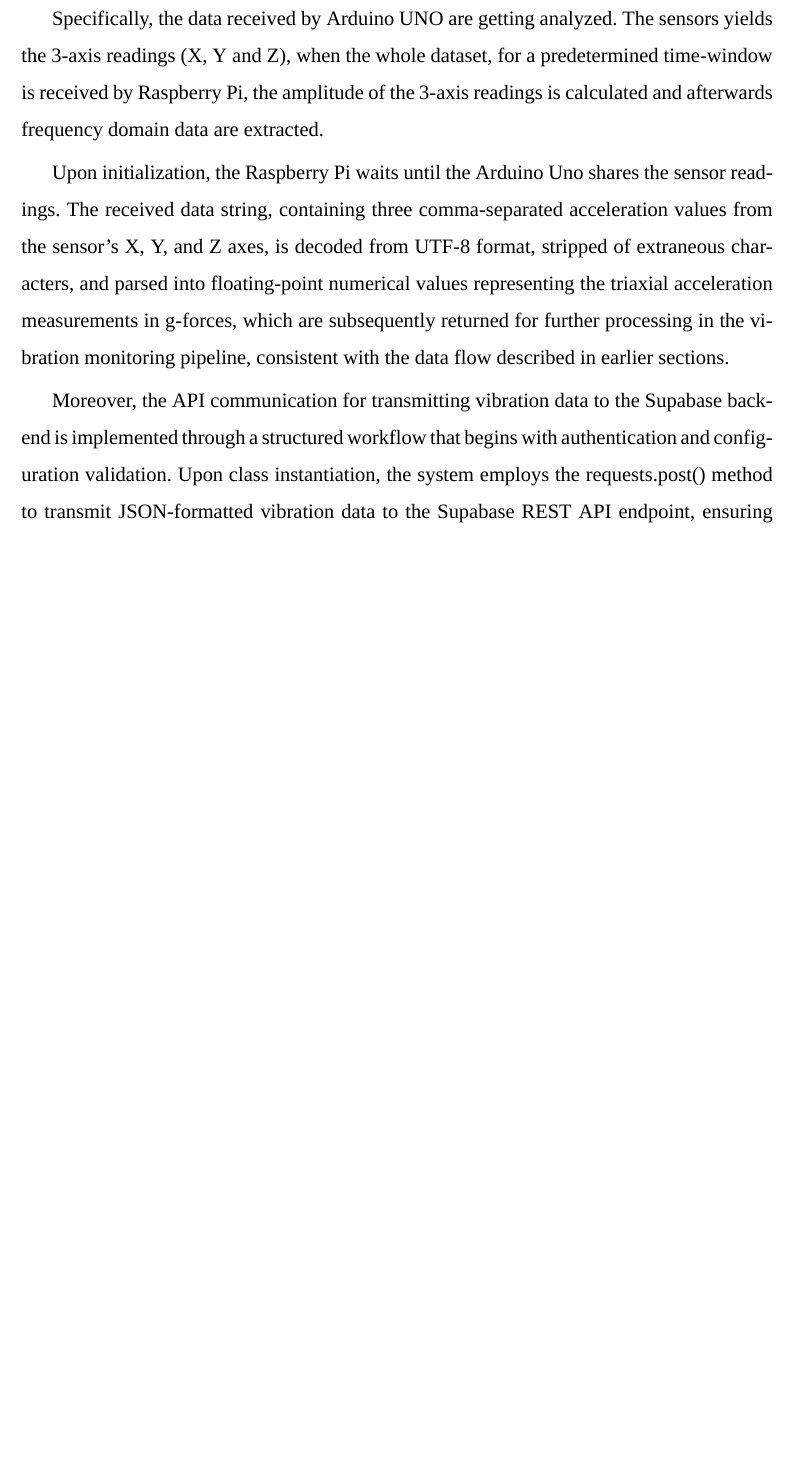
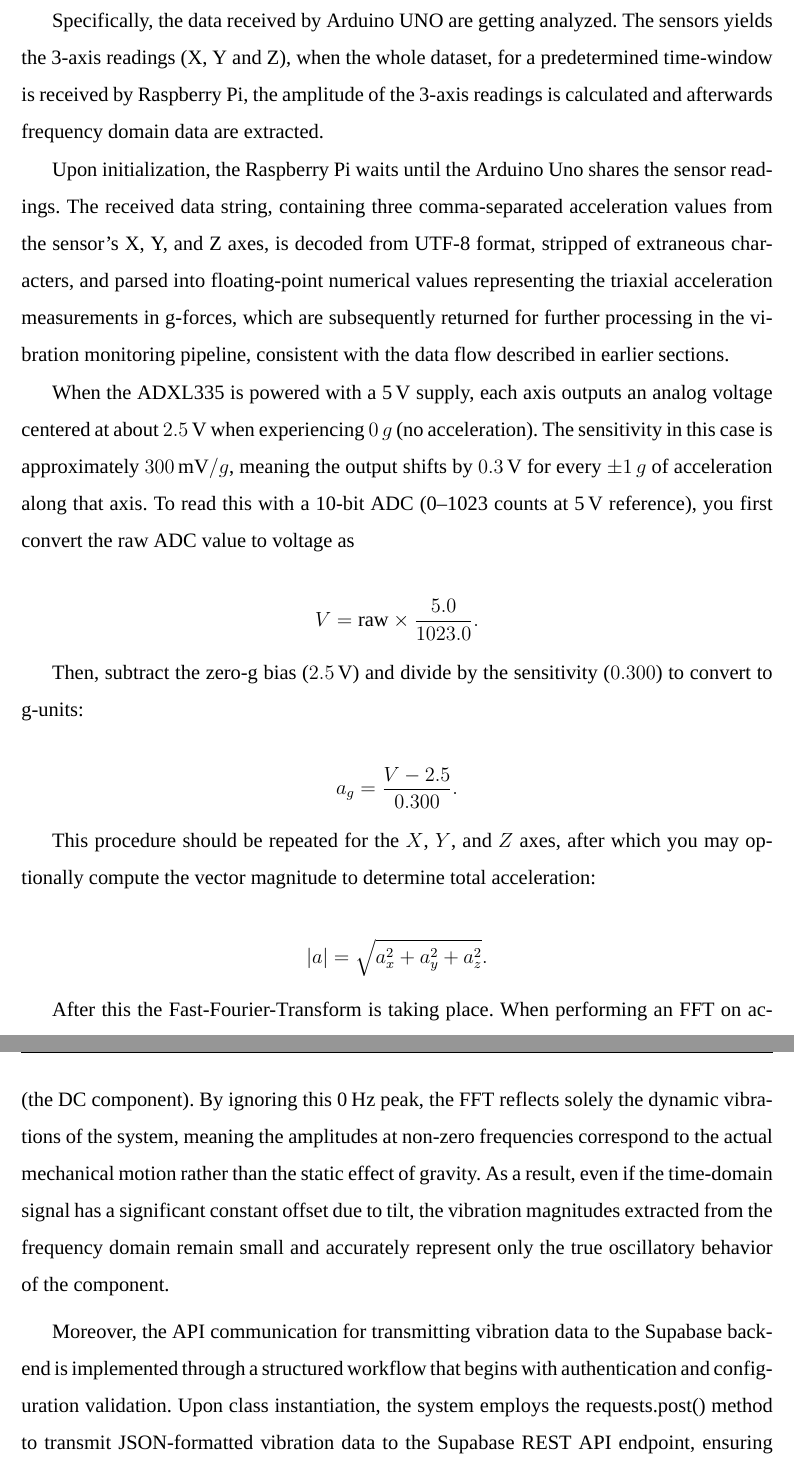
Before and after one commit to Vasilisdi/Technical-Report, a LaTeX thesis (Report/main.tex, which reads Report/sections/chapter4.tex): part of page 76 of 125 before the commit and two parts of pages 76 and 77 of 127 after it, the two joined at a grey line, cut so that both start at the same text, the shorter picture padded with empty space. Compiled offline with XeLaTeX; a missing font is replaced by an installed copy or a similar font.

Commit message:
10.9 update

```diff
--- a/Report/sections/chapter4.tex
+++ b/Report/sections/chapter4.tex
@@ -185,6 +186,31 @@
 
 	Upon initialization, the Raspberry Pi waits until the Arduino Uno shares the sensor readings. The received data string, containing three comma-separated acceleration values from the sensor's X, Y, and Z axes, is decoded from UTF-8 format, stripped of extraneous characters, and parsed into floating-point numerical values representing the triaxial acceleration measurements in g-forces, which are subsequently returned for further processing in the vibration monitoring pipeline, consistent with the data flow described in earlier sections.
 
+	When the ADXL335 is powered with a 5\,V supply, each axis outputs an analog voltage centered at about
+	\(2.5\,\text{V}\) when experiencing \(0\,g\) (no acceleration). The sensitivity in this case is approximately
+	\(300\,\text{mV}/g\), meaning the output shifts by \(0.3\,\text{V}\) for every \(\pm 1\,g\) of acceleration
+	along that axis. To read this with a 10-bit ADC (0--1023 counts at 5\,V reference), you first convert the raw
+	ADC value to voltage as
+
+	\[
+	V = \text{raw} \times \frac{5.0}{1023.0}.
+	\]
+
+	Then, subtract the zero-g bias (\(2.5\,\text{V}\)) and divide by the sensitivity (\(0.300\)) to convert to g-units:
+
+	\[
+	a_g = \frac{V - 2.5}{0.300}.
+	\]
+
+	This procedure should be repeated for the \(X\), \(Y\), and \(Z\) axes, after which you may optionally compute
+	the vector magnitude to determine total acceleration:
+
+	\[
+	|a| = \sqrt{a_x^2 + a_y^2 + a_z^2}.
+	\]
+
+	After this the Fast-Fourier-Transform is taking place. When performing an FFT on accelerometer data, the constant component caused by sensor orientation appears only at 0 Hz (the DC component). By ignoring this 0 Hz peak, the FFT reflects solely the dynamic vibrations of the system, meaning the amplitudes at non-zero frequencies correspond to the actual mechanical motion rather than the static effect of gravity. As a result, even if the time-domain signal has a significant constant offset due to tilt, the vibration magnitudes extracted from the frequency domain remain small and accurately represent only the true oscillatory behavior of the component.
+
 	Moreover, the API communication for transmitting vibration data to the Supabase backend is implemented through a structured workflow that begins with authentication and configuration validation. Upon class instantiation, the system employs the requests.post() method to transmit JSON-formatted vibration data to the Supabase REST API endpoint, ensuring secure communication through properly configured HTTP headers containing authentication tokens and content type specifications.
 
 	The requests.post() command functions as the core mechanism for data transmission, operating as an HTTP client that serializes the vibration data payload into JSON format and dispatches it via POST request to the designated Supabase endpoint. This method automatically handles connection management, timeout protocols, and response processing while incorporating the pre-configured headers containing the essential API key for authentication. The implementation includes robust error handling that captures potential exceptions such as connection failures, timeout errors, or invalid response formats, while also validating the HTTP status codes returned by the server to ensure successful data ingestion. The method returns a response object containing the server's status code and optional response data, which the system then processes through comprehensive logging mechanisms for both debugging and operational monitoring purposes.
```
Also changed, not shown: Report/sections/single_app.tex (+4 -4 lines), Report/sections/chapter4.tex (6 more changed lines), 1 other file.
